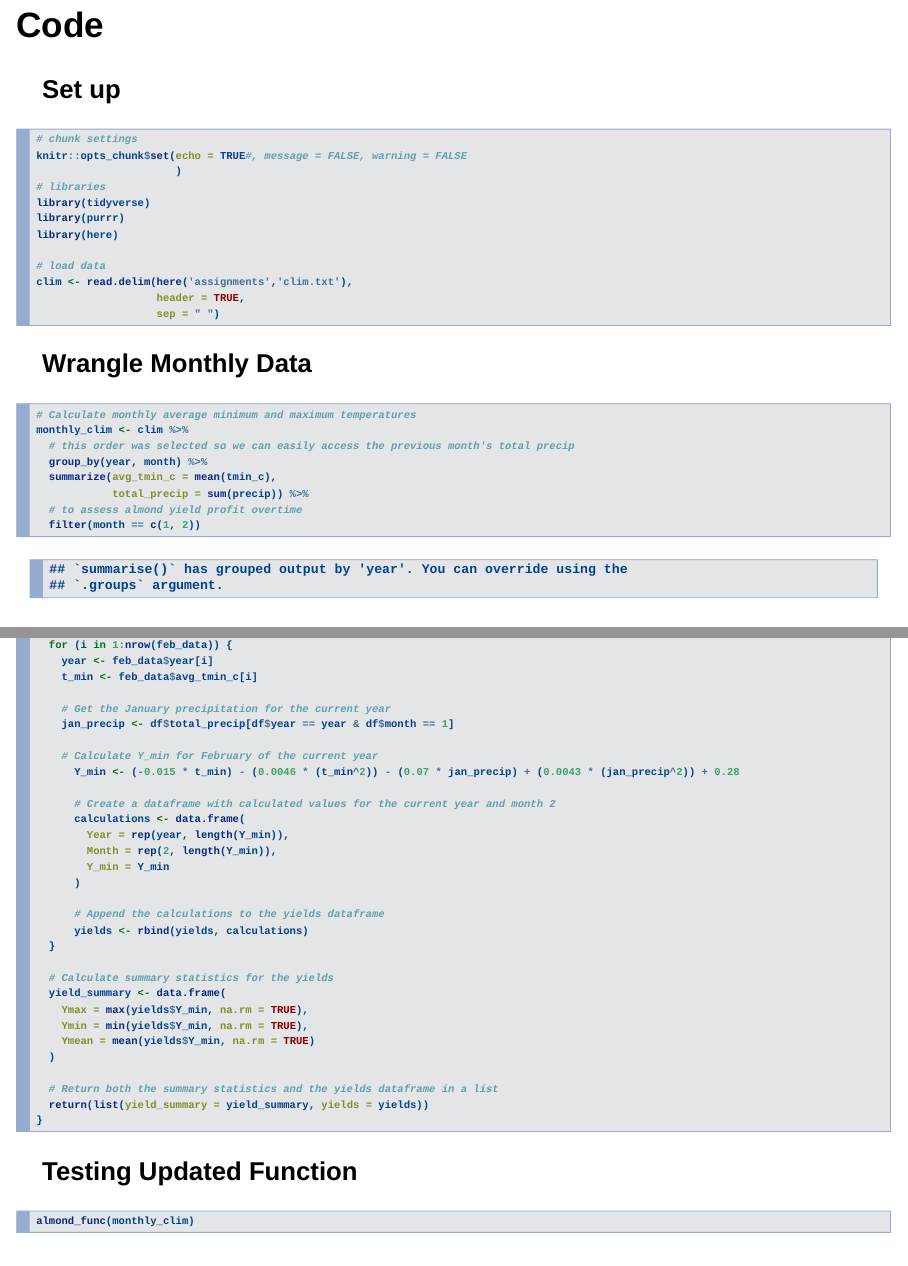
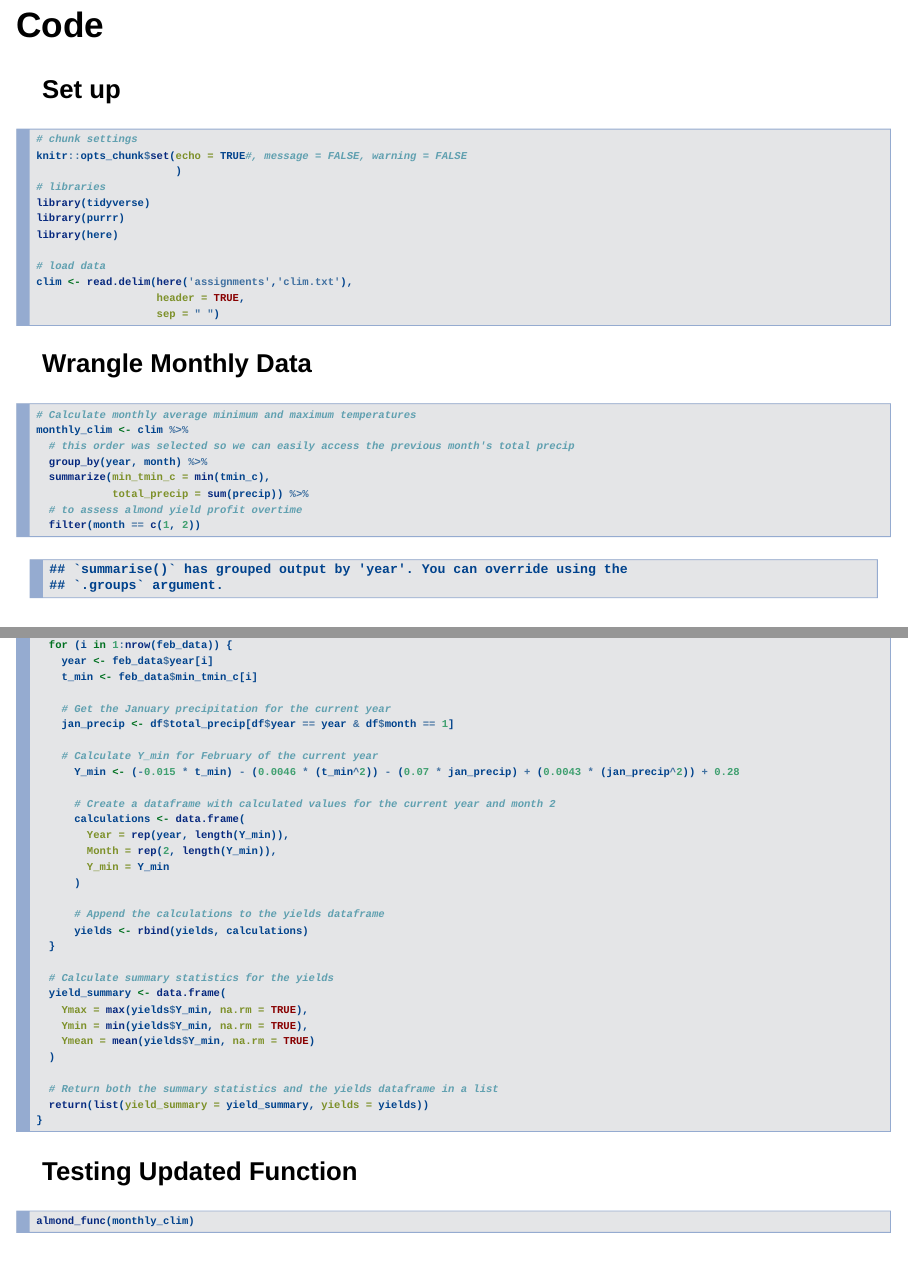
Before and after one commit to lunacatalan/eds-230-modeling, an R Markdown document (assignments/almond_profit.Rmd): pages 4 and 6 of 58, joined at a grey line. Rendered offline with R 4.5, knitr and Pandoc, with nearby package versions; code that draws random numbers runs with fixed seeds of ours; some code elsewhere in the file could not run offline.

Commit message:
updated monthly_clim data to access the min of the tmin_column instead of the avg - the values are correct now

```diff
--- a/assignments/almond_profit.Rmd
+++ b/assignments/almond_profit.Rmd
@@ -51,7 +51,7 @@ clim <- read.delim(here('assignments','clim.txt'),
 monthly_clim <- clim %>%
   # this order was selected so we can easily access the previous month's total precip
   group_by(year, month) %>%
-  summarize(avg_tmin_c = mean(tmin_c),
+  summarize(min_tmin_c = min(tmin_c),
             total_precip = sum(precip)) %>%
   # to assess almond yield profit overtime
   filter(month == c(1, 2))
@@ -77,7 +77,7 @@ almond_func <- function(df) {
   # Iterate over the February data
   for (i in 1:nrow(feb_data)) {
     year <- feb_data$year[i]
-    t_min <- feb_data$avg_tmin_c[i]
+    t_min <- feb_data$min_tmin_c[i]
 
     # Get the January precipitation for the current year
     jan_precip <- df$total_precip[df$year == year & df$month == 1]
```
